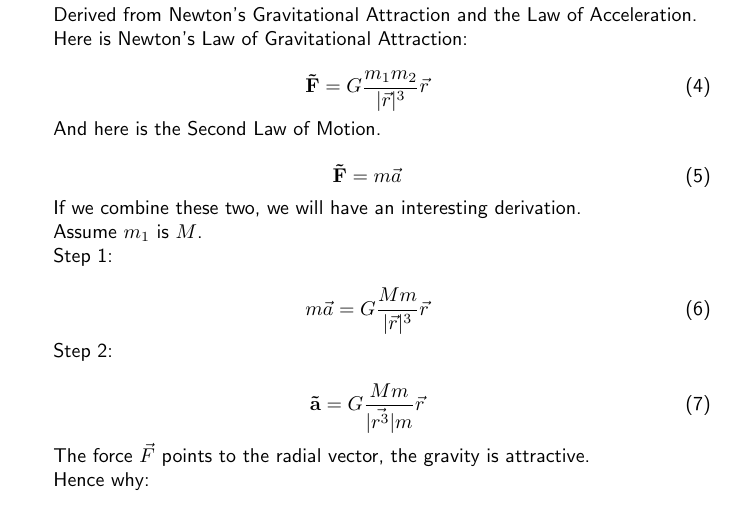
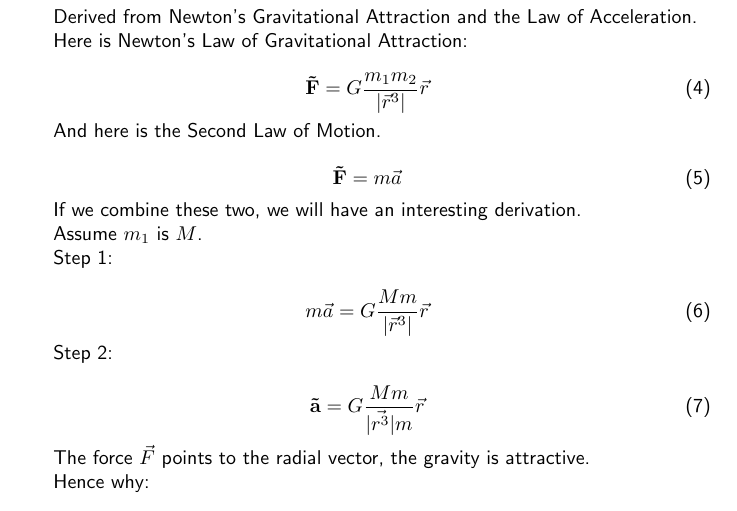
Before and after one commit to nixonthefourth/twobody_problem, a LaTeX document (docs/main.tex, which reads docs/sections/formulae.tex): part of page 2 of 4, cut so that both start at the same text. Compiled offline with pdfLaTeX.

Commit message:
feat DOCUMENTATION: 1. Updated the modulus sign in formulae.tex. 2. Added Doxygen on physics.h and world.h

```diff
--- a/docs/sections/formulae.tex
+++ b/docs/sections/formulae.tex
@@ -20,7 +20,7 @@ Derived from Newton's Gravitational Attraction and the Law of Acceleration.
 Here is Newton's Law of Gravitational Attraction:
 
 \begin{equation}
-\mathbf{\vec{F}} = G\frac{m_1 m_2}{|\vec{r}|^3}\vec{r}
+\mathbf{\vec{F}} = G\frac{m_1 m_2}{|\vec{r}^3|}\vec{r}
 \end{equation}
 
 And here is the Second Law of Motion.
@@ -36,7 +36,7 @@ Assume $m_1$ is $M$.
 Step 1:
 
 \begin{equation}
-m\vec{a} = G\frac{M m}{|\vec{r}|^3}\vec{r}
+m\vec{a} = G\frac{M m}{|\vec{r}^3|}\vec{r}
 \end{equation}
 
 Step 2:
```
Also changed, not shown: docs/main.pdf, 2 other files.
